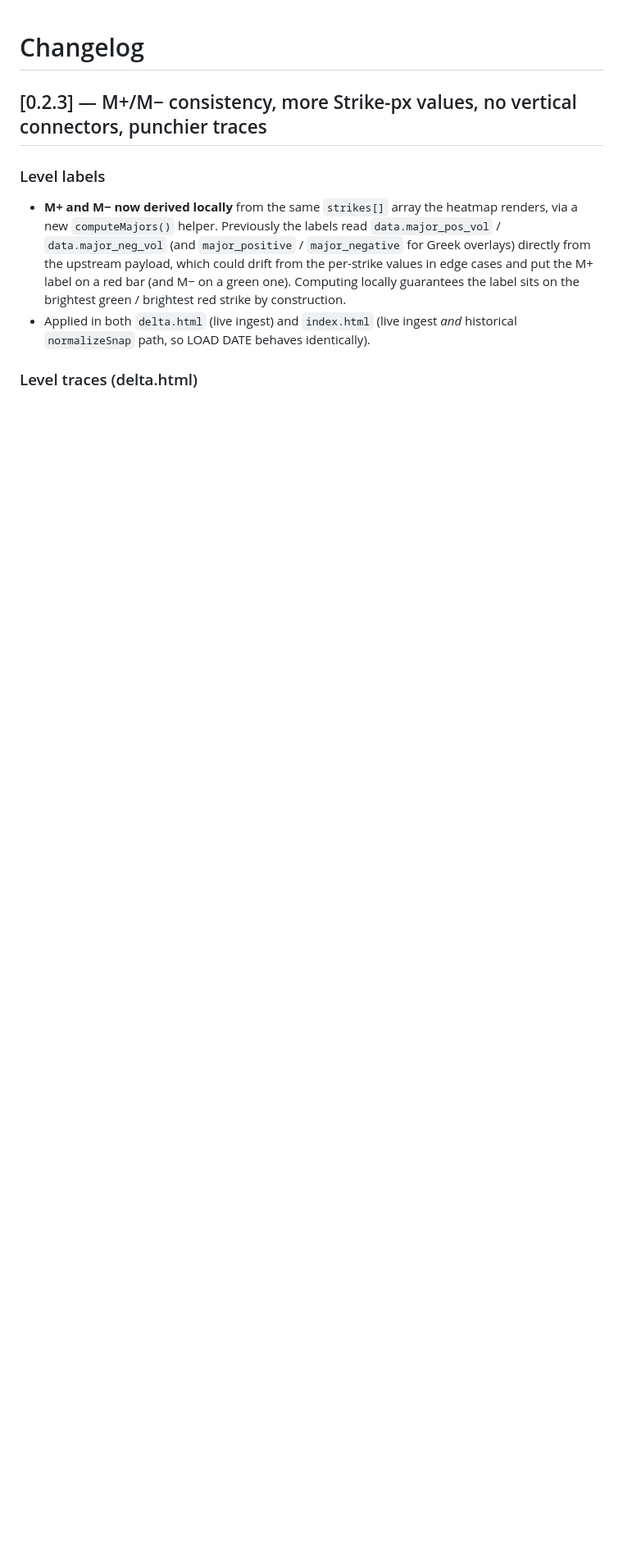
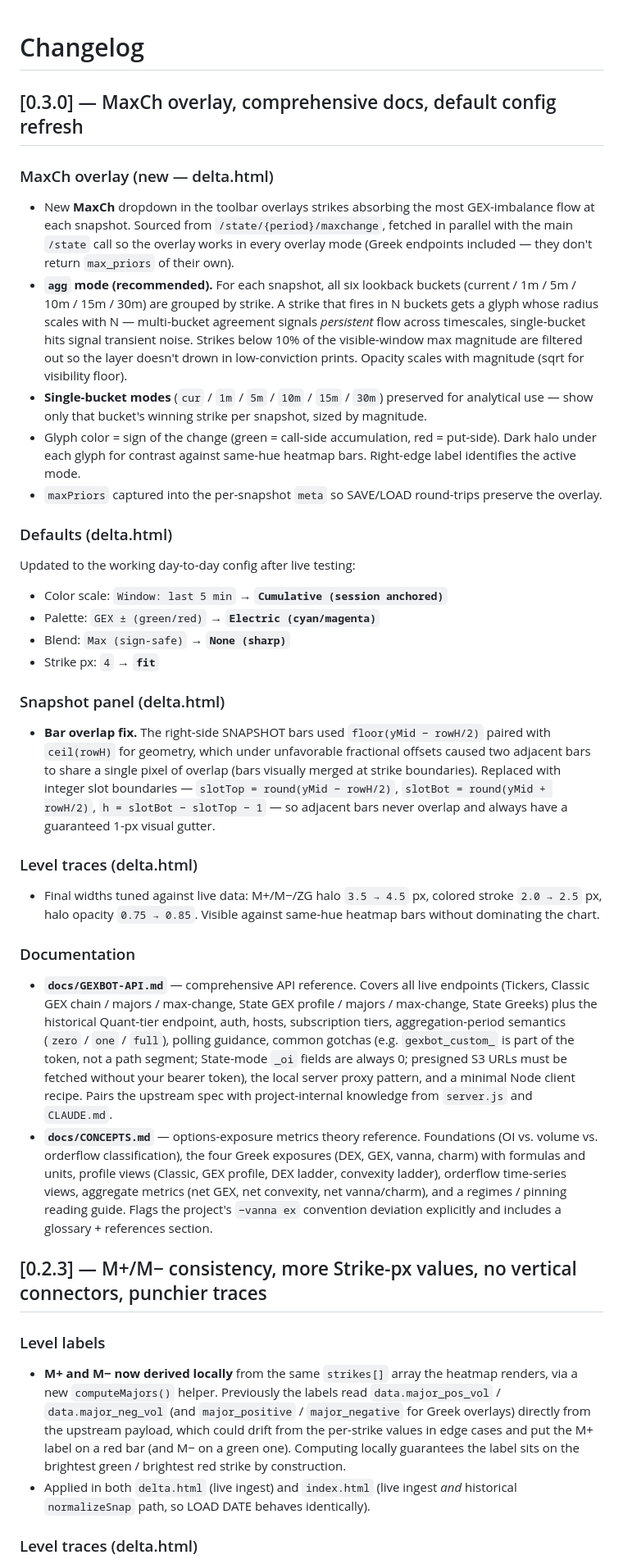
Before and after one commit to vle4444/gexbot-heatmap, a Markdown page: CHANGELOG.md, the part around the change. Shown at 82% size. Rendered like a GitHub page; blank space fills up the shorter version.

Commit message:
changelog: 0.3.0 — MaxCh overlay, comprehensive docs, default config refresh
Co-Authored-By: Claude Opus 4.7 (1M context) <noreply@anthropic.com>

```diff
--- a/CHANGELOG.md
+++ b/CHANGELOG.md
@@ -1,4 +1,69 @@
 # Changelog
+
+## [0.3.0] — MaxCh overlay, comprehensive docs, default config refresh
+
+### MaxCh overlay (new — delta.html)
+- New **MaxCh** dropdown in the toolbar overlays strikes absorbing the most
+  GEX-imbalance flow at each snapshot. Sourced from `/state/{period}/maxchange`,
+  fetched in parallel with the main `/state` call so the overlay works in
+  every overlay mode (Greek endpoints included — they don't return
+  `max_priors` of their own).
+- **`agg` mode (recommended).** For each snapshot, all six lookback buckets
+  (current / 1m / 5m / 10m / 15m / 30m) are grouped by strike. A strike that
+  fires in N buckets gets a glyph whose radius scales with N — multi-bucket
+  agreement signals *persistent* flow across timescales, single-bucket hits
+  signal transient noise. Strikes below 10% of the visible-window max
+  magnitude are filtered out so the layer doesn't drown in low-conviction
+  prints. Opacity scales with magnitude (sqrt for visibility floor).
+- **Single-bucket modes** (`cur` / `1m` / `5m` / `10m` / `15m` / `30m`)
+  preserved for analytical use — show only that bucket's winning strike per
+  snapshot, sized by magnitude.
+- Glyph color = sign of the change (green = call-side accumulation, red =
+  put-side). Dark halo under each glyph for contrast against same-hue
+  heatmap bars. Right-edge label identifies the active mode.
+- `maxPriors` captured into the per-snapshot `meta` so SAVE/LOAD round-trips
+  preserve the overlay.
+
+### Defaults (delta.html)
+Updated to the working day-to-day config after live testing:
+- Color scale: `Window: last 5 min` → **`Cumulative (session anchored)`**
+- Palette: `GEX ± (green/red)` → **`Electric (cyan/magenta)`**
+- Blend: `Max (sign-safe)` → **`None (sharp)`**
+- Strike px: `4` → **`fit`**
+
+### Snapshot panel (delta.html)
+- **Bar overlap fix.** The right-side SNAPSHOT bars used
+  `floor(yMid − rowH/2)` paired with `ceil(rowH)` for geometry, which under
+  unfavorable fractional offsets caused two adjacent bars to share a single
+  pixel of overlap (bars visually merged at strike boundaries). Replaced
+  with integer slot boundaries — `slotTop = round(yMid − rowH/2)`,
+  `slotBot = round(yMid + rowH/2)`, `h = slotBot − slotTop − 1` — so adjacent
+  bars never overlap and always have a guaranteed 1-px visual gutter.
+
+### Level traces (delta.html)
+- Final widths tuned against live data: M+/M−/ZG halo `3.5 → 4.5` px,
+  colored stroke `2.0 → 2.5` px, halo opacity `0.75 → 0.85`. Visible against
+  same-hue heatmap bars without dominating the chart.
+
+### Documentation
+- **`docs/GEXBOT-API.md`** — comprehensive API reference. Covers all live
+  endpoints (Tickers, Classic GEX chain / majors / max-change, State GEX
+  profile / majors / max-change, State Greeks) plus the historical Quant-tier
+  endpoint, auth, hosts, subscription tiers, aggregation-period semantics
+  (`zero` / `one` / `full`), polling guidance, common gotchas (e.g.
+  `gexbot_custom_` is part of the token, not a path segment; State-mode `_oi`
+  fields are always 0; presigned S3 URLs must be fetched without your bearer
+  token), the local server proxy pattern, and a minimal Node client recipe.
+  Pairs the upstream spec with project-internal knowledge from `server.js`
+  and `CLAUDE.md`.
+- **`docs/CONCEPTS.md`** — options-exposure metrics theory reference.
+  Foundations (OI vs. volume vs. orderflow classification), the four Greek
+  exposures (DEX, GEX, vanna, charm) with formulas and units, profile views
+  (Classic, GEX profile, DEX ladder, convexity ladder), orderflow
+  time-series views, aggregate metrics (net GEX, net convexity, net
+  vanna/charm), and a regimes / pinning reading guide. Flags the project's
+  `−vanna ex` convention deviation explicitly and includes a glossary +
+  references section.
 
 ## [0.2.3] — M+/M− consistency, more Strike-px values, no vertical connectors, punchier traces
 
```
